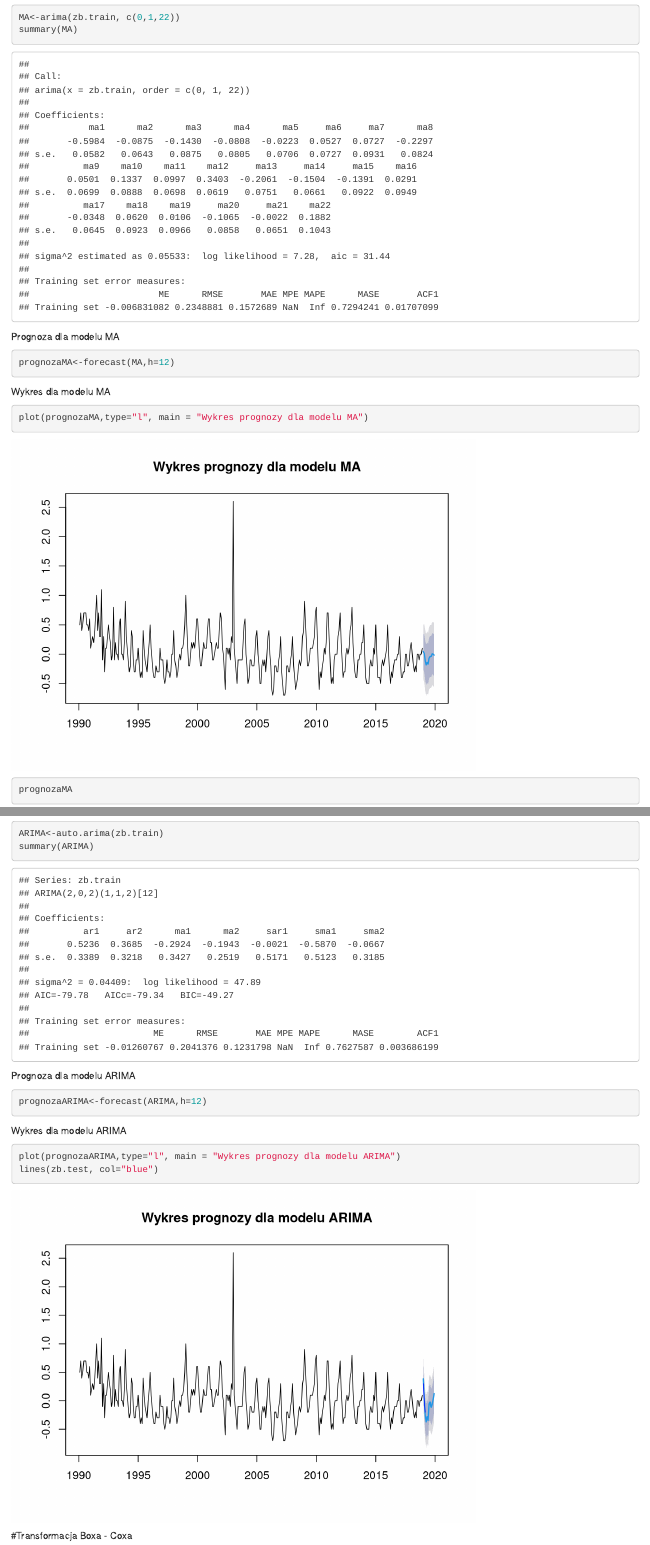
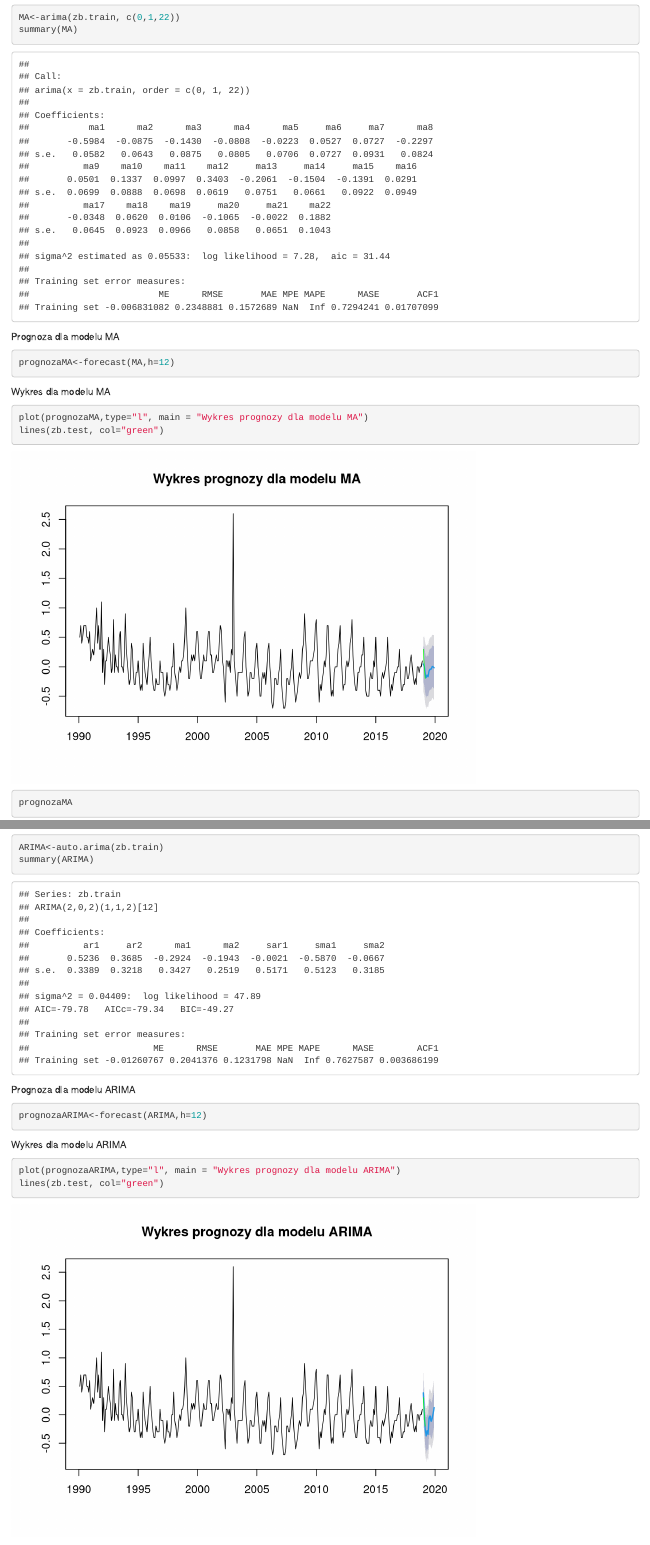
Before and after one commit to nkielbik/ts-grupa-C, an R Markdown document (Zadanie1_C_2019.Rmd): the page in a window 1100 px wide, from 6320 px down, and a second part further down, joined at a grey line. Rendered offline with R 4.5, knitr and Pandoc, with nearby package versions.

Commit message:
Update Zadanie1_C_2019.Rmd

````diff
--- a/Zadanie1_C_2019.Rmd
+++ b/Zadanie1_C_2019.Rmd
@@ -130,7 +130,9 @@ Wykres dla modelu MA
 
 ```{r}
 plot(prognozaMA,type="l", main = "Wykres prognozy dla modelu MA")
+lines(zb.test, col="green")
 ```
+
 ```{r}
 prognozaMA
 ```
@@ -152,9 +154,8 @@ Wykres dla modelu ARIMA
 
 ```{r}
 plot(prognozaARIMA,type="l", main = "Wykres prognozy dla modelu ARIMA")
-lines(zb.test, col="blue")
+lines(zb.test, col="green")
 ```
-
 
 #Transformacja Boxa - Coxa
 
````
